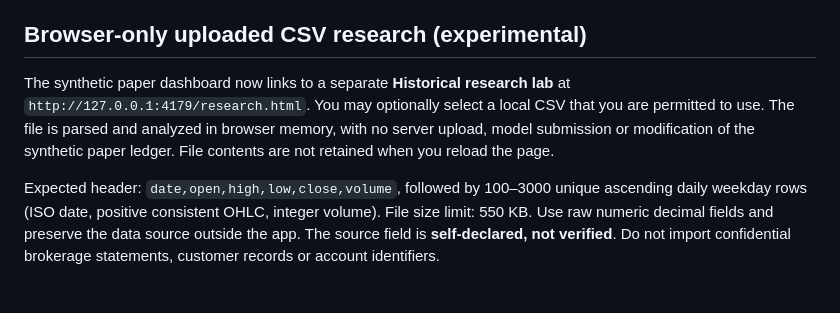
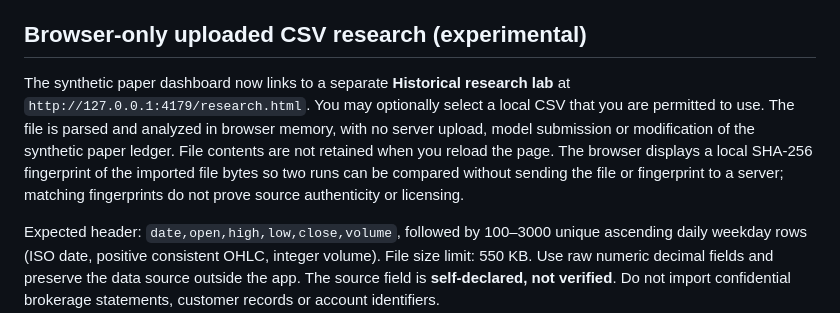
Before and after one commit to ajlacabe23-2426/Project-9--Swing-Bot, a Markdown page: README.md, the part around the change. GitHub-like rendering; blank space fills up the shorter version.

Commit message:
research: show local dataset fingerprint for reproducible experiment provenance

```diff
--- a/README.md
+++ b/README.md
@@ -24,7 +24,7 @@ Open **http://127.0.0.1:4179** on the same computer. The HTTP server binds to lo
 
 ## Browser-only uploaded CSV research (experimental)
 
-The synthetic paper dashboard now links to a separate **Historical research lab** at `http://127.0.0.1:4179/research.html`. You may optionally select a local CSV that you are permitted to use. The file is parsed and analyzed in browser memory, with no server upload, model submission or modification of the synthetic paper ledger. File contents are not retained when you reload the page.
+The synthetic paper dashboard now links to a separate **Historical research lab** at `http://127.0.0.1:4179/research.html`. You may optionally select a local CSV that you are permitted to use. The file is parsed and analyzed in browser memory, with no server upload, model submission or modification of the synthetic paper ledger. File contents are not retained when you reload the page. The browser displays a local SHA-256 fingerprint of the imported file bytes so two runs can be compared without sending the file or fingerprint to a server; matching fingerprints do not prove source authenticity or licensing.
 
 Expected header: `date,open,high,low,close,volume`, followed by 100–3000 unique ascending daily weekday rows (ISO date, positive consistent OHLC, integer volume). File size limit: 550 KB. Use raw numeric decimal fields and preserve the data source outside the app. The source field is **self-declared, not verified**. Do not import confidential brokerage statements, customer records or account identifiers.
 
```
